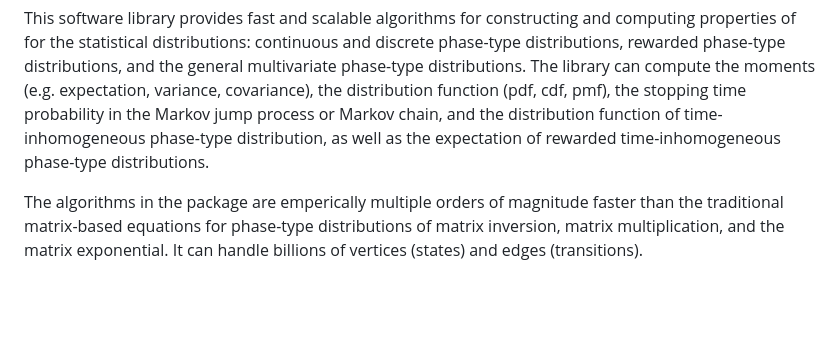
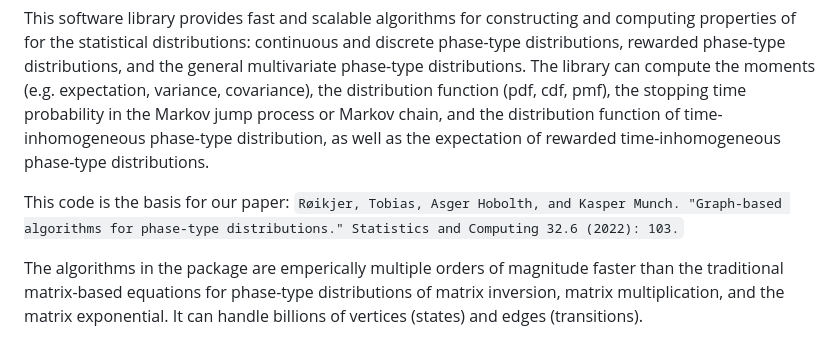
Before and after one commit to TobiasRoikjer/PtDAlgorithms, a Markdown page: README.md, the part around the change. GitHub-like rendering; blank space fills up the shorter version.

```diff
--- a/README.md
+++ b/README.md
@@ -2,6 +2,8 @@
 
 This software library provides fast and scalable algorithms for constructing and computing properties of for the statistical
 distributions: continuous and discrete phase-type distributions, rewarded phase-type distributions, and the general multivariate phase-type distributions. The library can compute the moments (e.g. expectation, variance, covariance), the distribution function (pdf, cdf, pmf), the stopping time probability in the Markov jump process or Markov chain, and the distribution function of time-inhomogeneous phase-type distribution, as well as the expectation of rewarded time-inhomogeneous phase-type distributions.
+
+This code is the basis for our paper: `Røikjer, Tobias, Asger Hobolth, and Kasper Munch. "Graph-based algorithms for phase-type distributions." Statistics and Computing 32.6 (2022): 103.`
 
 The algorithms in the package are emperically multiple orders of magnitude faster than the traditional matrix-based equations for phase-type distributions of matrix inversion, matrix multiplication, and the matrix exponential. It can handle billions of vertices (states) and edges (transitions).
 
```
